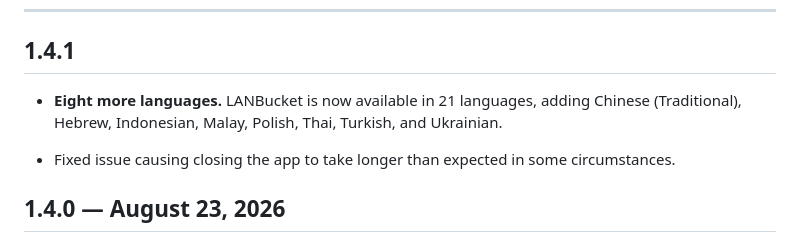
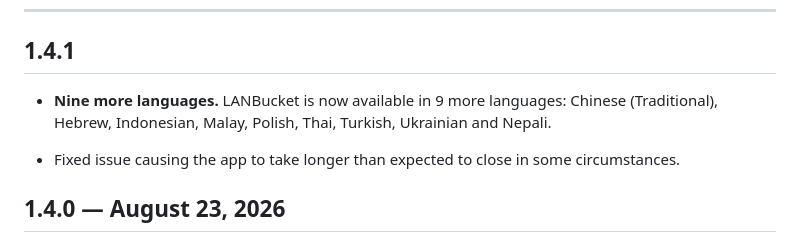
Before and after one commit to lanbucket/lanbucket.github.io, a Markdown page: CHANGELOG.md, the part around the change. GitHub-like rendering.

Commit message:
Small fix to changelog

```diff
--- a/CHANGELOG.md
+++ b/CHANGELOG.md
@@ -4,9 +4,9 @@
 
 ## 1.4.1
 
-- **Eight more languages.** LANBucket is now available in 21 languages, adding Chinese (Traditional), Hebrew, Indonesian, Malay, Polish, Thai, Turkish, and Ukrainian.
+- **Nine more languages.** LANBucket is now available in 9 more languages: Chinese (Traditional), Hebrew, Indonesian, Malay, Polish, Thai, Turkish, Ukrainian and Nepali.
 
-- Fixed issue causing closing the app to take longer than expected in some circumstances.
+- Fixed issue causing the app to take longer than expected to close in some circumstances.
 
 ## 1.4.0 — August 23, 2026
 
```
